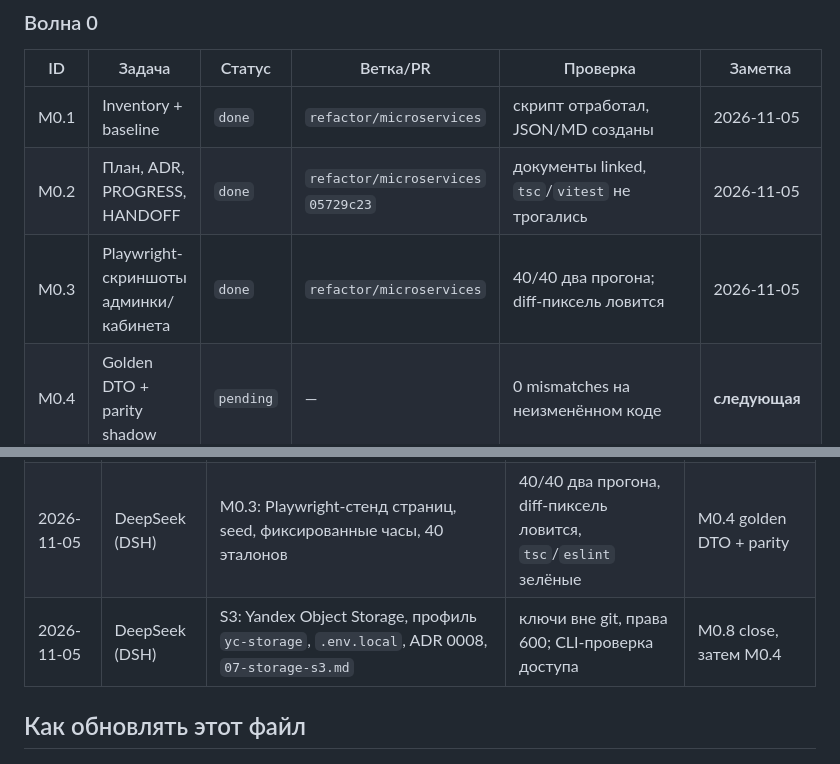
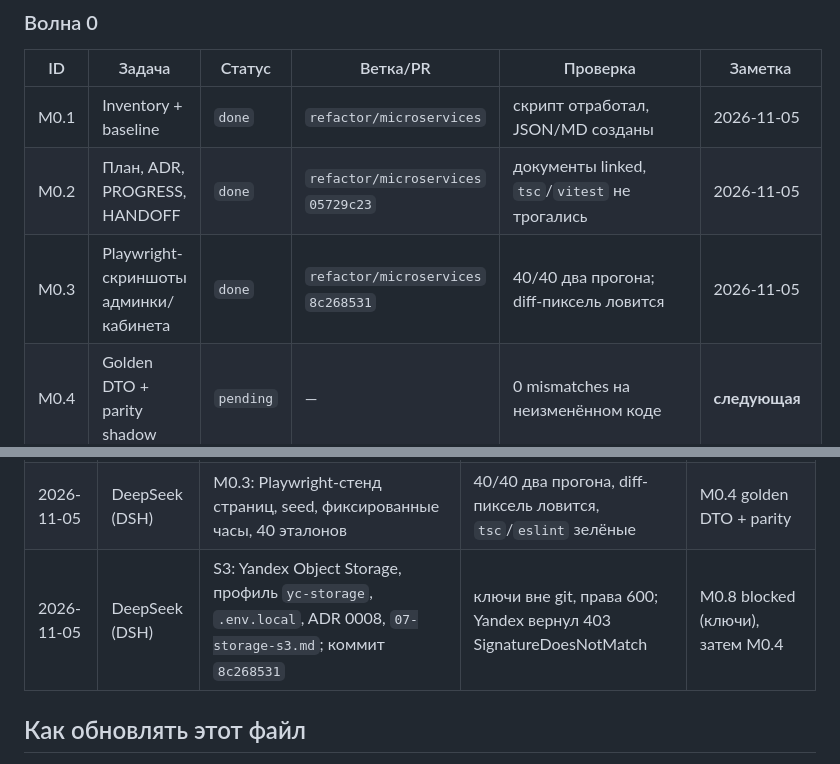
Before and after one commit to sanjuniperodee/MyBook, a Markdown page: docs/microservices/PROGRESS.md, 2 parts joined by grey strips. Drawn GitHub-style.

Commit message:
PROGRESS: M0.3 закрыт, S3 ждёт проверки ключей

```diff
--- a/docs/microservices/PROGRESS.md
+++ b/docs/microservices/PROGRESS.md
@@ -72,7 +72,7 @@ blockers:
 |---|---|---|---|---|---|
 | M0.1 | Inventory + baseline | `done` | `refactor/microservices` | скрипт отработал, JSON/MD созданы | 2026-11-05 |
 | M0.2 | План, ADR, PROGRESS, HANDOFF | `done` | `refactor/microservices` `05729c23` | документы linked, `tsc`/`vitest` не трогались | 2026-11-05 |
-| M0.3 | Playwright-скриншоты админки/кабинета | `done` | `refactor/microservices` | 40/40 два прогона; diff-пиксель ловится | 2026-11-05 |
+| M0.3 | Playwright-скриншоты админки/кабинета | `done` | `refactor/microservices` `8c268531` | 40/40 два прогона; diff-пиксель ловится | 2026-11-05 |
 | M0.4 | Golden DTO + parity shadow | `pending` | — | 0 mismatches на неизменённом коде | **следующая** |
 | M0.5 | Каркас монорепо (без переноса) | `pending` | — | `npm test`/`build` зелёные | после M0.3 |
 | M0.6 | CI-гейты | `pending` | — | PR-blocking checks | после M0.5 |
@@ -166,7 +166,7 @@ blockers:
 |---|---|---|---|---|
 | 2026-11-05 | DeepSeek (DSH) | Baseline, inventory, план, ADR, PROGRESS, HANDOFF; ветка `refactor/microservices`, коммит `05729c23` | `tsc` 0, `vitest` 4010 passed / 135 skipped, `eslint` 0 ошибок | M0.3 Playwright |
 | 2026-11-05 | DeepSeek (DSH) | M0.3: Playwright-стенд страниц, seed, фиксированные часы, 40 эталонов | 40/40 два прогона, diff-пиксель ловится, `tsc`/`eslint` зелёные | M0.4 golden DTO + parity |
-| 2026-11-05 | DeepSeek (DSH) | S3: Yandex Object Storage, профиль `yc-storage`, `.env.local`, ADR 0008, `07-storage-s3.md` | ключи вне git, права 600; CLI-проверка доступа | M0.8 close, затем M0.4 |
+| 2026-11-05 | DeepSeek (DSH) | S3: Yandex Object Storage, профиль `yc-storage`, `.env.local`, ADR 0008, `07-storage-s3.md`; коммит `8c268531` | ключи вне git, права 600; Yandex вернул 403 SignatureDoesNotMatch | M0.8 blocked (ключи), затем M0.4 |
 
 ## Как обновлять этот файл
 
```
Also changed, not shown: other parts of docs/microservices/PROGRESS.md (+1 -1 lines).
